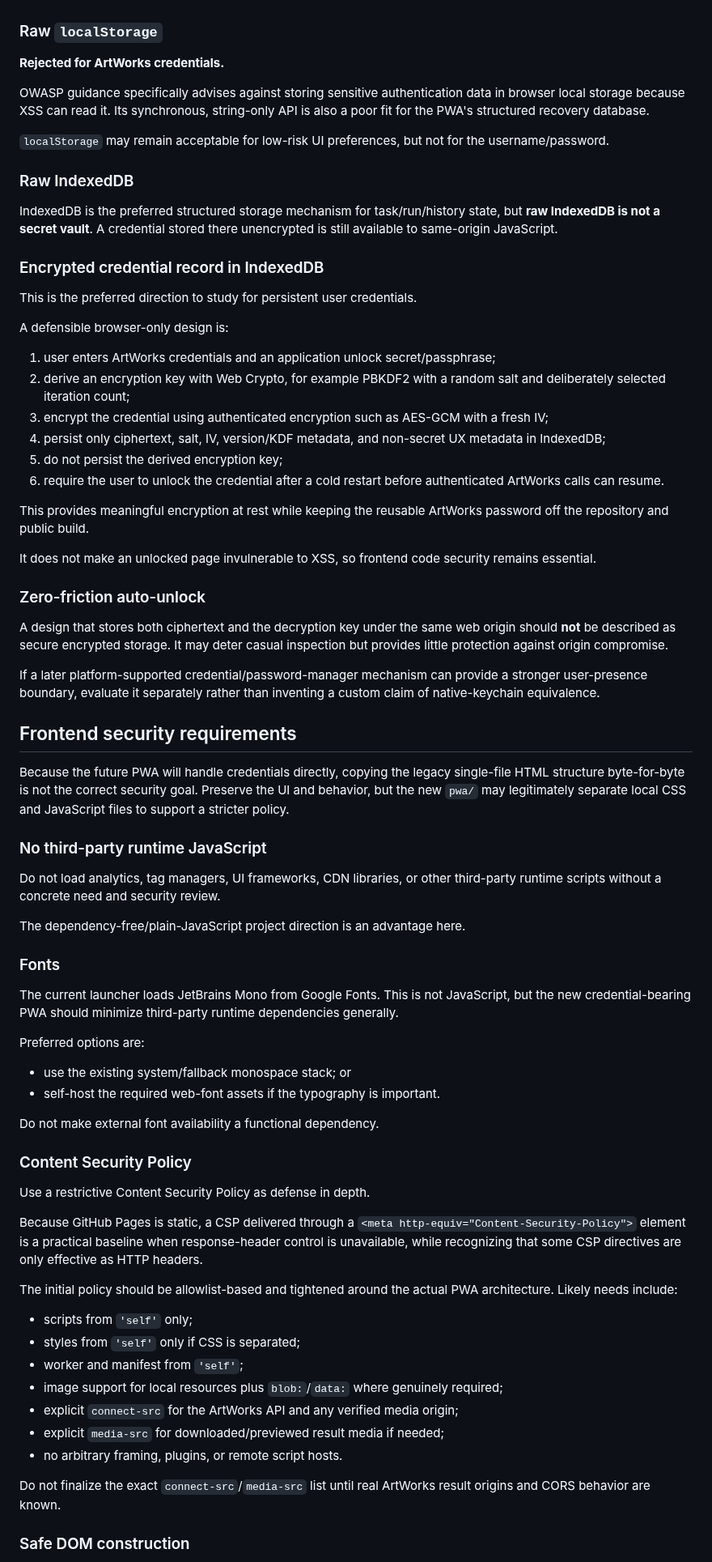
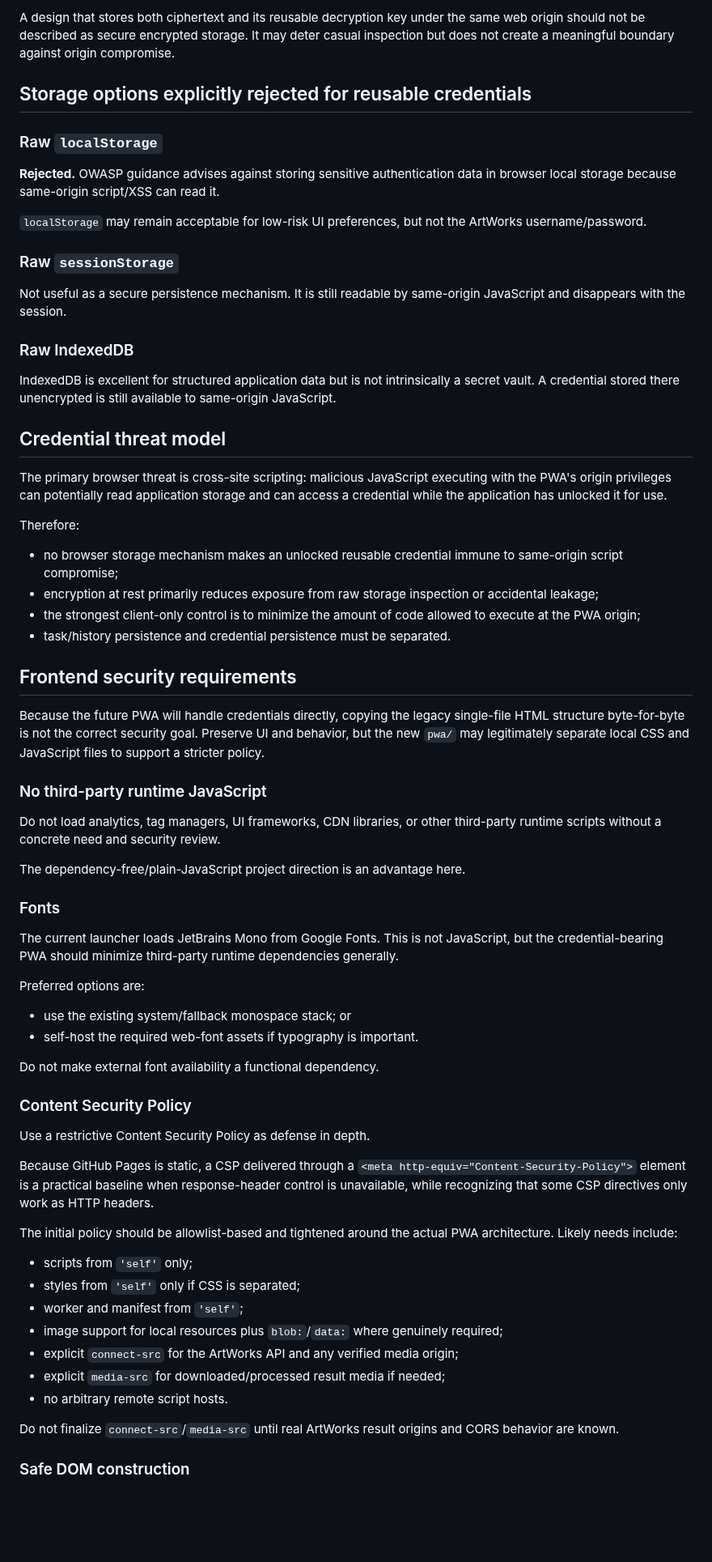
Before and after one commit to djebaz/pworksIphone, a Markdown page: devdocs/pwa/security-and-api-architecture.md, the part around one of its changes. Shown at 81% size. Rendered like a GitHub page; blank space fills up the shorter version.

```diff
--- a/devdocs/pwa/security-and-api-architecture.md
+++ b/devdocs/pwa/security-and-api-architecture.md
@@ -94,42 +134,35 @@ Not selected for persistent credentials. It is still readable by same-origin Jav
+A design that stores both ciphertext and its reusable decryption key under the same web origin should not be described as secure encrypted storage. It may deter casual inspection but does not create a meaningful boundary against origin compromise.
+
+## Storage options explicitly rejected for reusable credentials
 
 ### Raw `localStorage`
 
-**Rejected for ArtWorks credentials.**
+**Rejected.** OWASP guidance advises against storing sensitive authentication data in browser local storage because same-origin script/XSS can read it.
 
-OWASP guidance specifically advises against storing sensitive authentication data in browser local storage because XSS can read it. Its synchronous, string-only API is also a poor fit for the PWA's structured recovery database.
+`localStorage` may remain acceptable for low-risk UI preferences, but not the ArtWorks username/password.
 
-`localStorage` may remain acceptable for low-risk UI preferences, but not for the username/password.
+### Raw `sessionStorage`
+
+Not useful as a secure persistence mechanism. It is still readable by same-origin JavaScript and disappears with the session.
 
 ### Raw IndexedDB
 
-IndexedDB is the preferred structured storage mechanism for task/run/history state, but **raw IndexedDB is not a secret vault**. A credential stored there unencrypted is still available to same-origin JavaScript.
+IndexedDB is excellent for structured application data but is not intrinsically a secret vault. A credential stored there unencrypted is still available to same-origin JavaScript.
 
-### Encrypted credential record in IndexedDB
+## Credential threat model
 
-This is the preferred direction to study for persistent user credentials.
+The primary browser threat is cross-site scripting: malicious JavaScript executing with the PWA's origin privileges can potentially read application storage and can access a credential while the application has unlocked it for use.
 
-A defensible browser-only design is:
+Therefore:
 
-1. user enters ArtWorks credentials and an application unlock secret/passphrase;
-2. derive an encryption key with Web Crypto, for example PBKDF2 with a random salt and deliberately selected iteration count;
-3. encrypt the credential using authenticated encryption such as AES-GCM with a fresh IV;
-4. persist only ciphertext, salt, IV, version/KDF metadata, and non-secret UX metadata in IndexedDB;
-5. do not persist the derived encryption key;
-6. require the user to unlock the credential after a cold restart before authenticated ArtWorks calls can resume.
-
-This provides meaningful encryption at rest while keeping the reusable ArtWorks password off the repository and public build.
-
-It does not make an unlocked page invulnerable to XSS, so frontend code security remains essential.
-
-### Zero-friction auto-unlock
-
-A design that stores both ciphertext and the decryption key under the same web origin should **not** be described as secure encrypted storage. It may deter casual inspection but provides little protection against origin compromise.
-
-If a later platform-supported credential/password-manager mechanism can provide a stronger user-presence boundary, evaluate it separately rather than inventing a custom claim of native-keychain equivalence.
+- no browser storage mechanism makes an unlocked reusable credential immune to same-origin script compromise;
+- encryption at rest primarily reduces exposure from raw storage inspection or accidental leakage;
+- the strongest client-only control is to minimize the amount of code allowed to execute at the PWA origin;
+- task/history persistence and credential persistence must be separated.
 
 ## Frontend security requirements
 
-Because the future PWA will handle credentials directly, copying the legacy single-file HTML structure byte-for-byte is not the correct security goal. Preserve the UI and behavior, but the new `pwa/` may legitimately separate local CSS and JavaScript files to support a stricter policy.
+Because the future PWA will handle credentials directly, copying the legacy single-file HTML structure byte-for-byte is not the correct security goal. Preserve UI and behavior, but the new `pwa/` may legitimately separate local CSS and JavaScript files to support a stricter policy.
 
 ### No third-party runtime JavaScript
 
@@ -139,12 +172,12 @@ The dependency-free/plain-JavaScript project direction is an advantage here.
 
 ### Fonts
 
-The current launcher loads JetBrains Mono from Google Fonts. This is not JavaScript, but the new credential-bearing PWA should minimize third-party runtime dependencies generally.
+The current launcher loads JetBrains Mono from Google Fonts. This is not JavaScript, but the credential-bearing PWA should minimize third-party runtime dependencies generally.
 
 Preferred options are:
 
 - use the existing system/fallback monospace stack; or
-- self-host the required web-font assets if the typography is important.
+- self-host the required web-font assets if typography is important.
 
 Do not make external font availability a functional dependency.
 
@@ -152,7 +185,7 @@ Do not make external font availability a functional dependency.
 
 Use a restrictive Content Security Policy as defense in depth.
 
-Because GitHub Pages is static, a CSP delivered through a `<meta http-equiv="Content-Security-Policy">` element is a practical baseline when response-header control is unavailable, while recognizing that some CSP directives are only effective as HTTP headers.
+Because GitHub Pages is static, a CSP delivered through a `<meta http-equiv="Content-Security-Policy">` element is a practical baseline when response-header control is unavailable, while recognizing that some CSP directives only work as HTTP headers.
 
 The initial policy should be allowlist-based and tightened around the actual PWA architecture. Likely needs include:
 
@@ -161,10 +194,10 @@ The initial policy should be allowlist-based and tightened around the actual PWA
 - worker and manifest from `'self'`;
 - image support for local resources plus `blob:`/`data:` where genuinely required;
 - explicit `connect-src` for the ArtWorks API and any verified media origin;
-- explicit `media-src` for downloaded/previewed result media if needed;
-- no arbitrary framing, plugins, or remote script hosts.
+- explicit `media-src` for downloaded/processed result media if needed;
+- no arbitrary remote script hosts.
 
-Do not finalize the exact `connect-src`/`media-src` list until real ArtWorks result origins and CORS behavior are known.
+Do not finalize `connect-src`/`media-src` until real ArtWorks result origins and CORS behavior are known.
 
 ### Safe DOM construction
 
```
Also changed, not shown: other parts of devdocs/pwa/security-and-api-architecture.md (+84 -42 lines).
